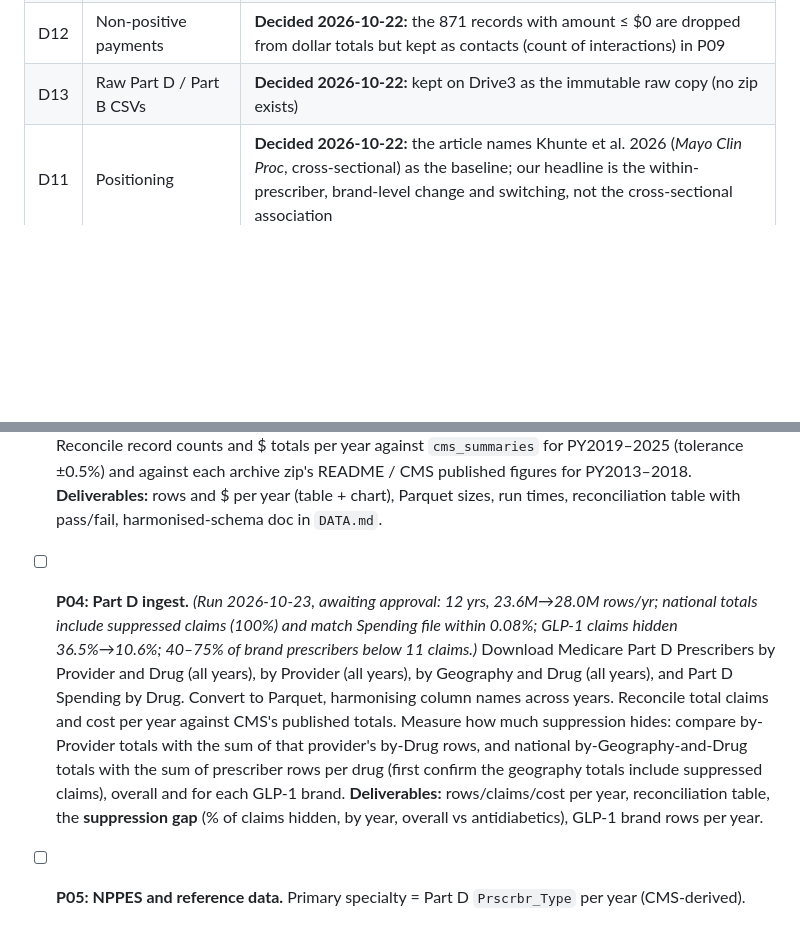
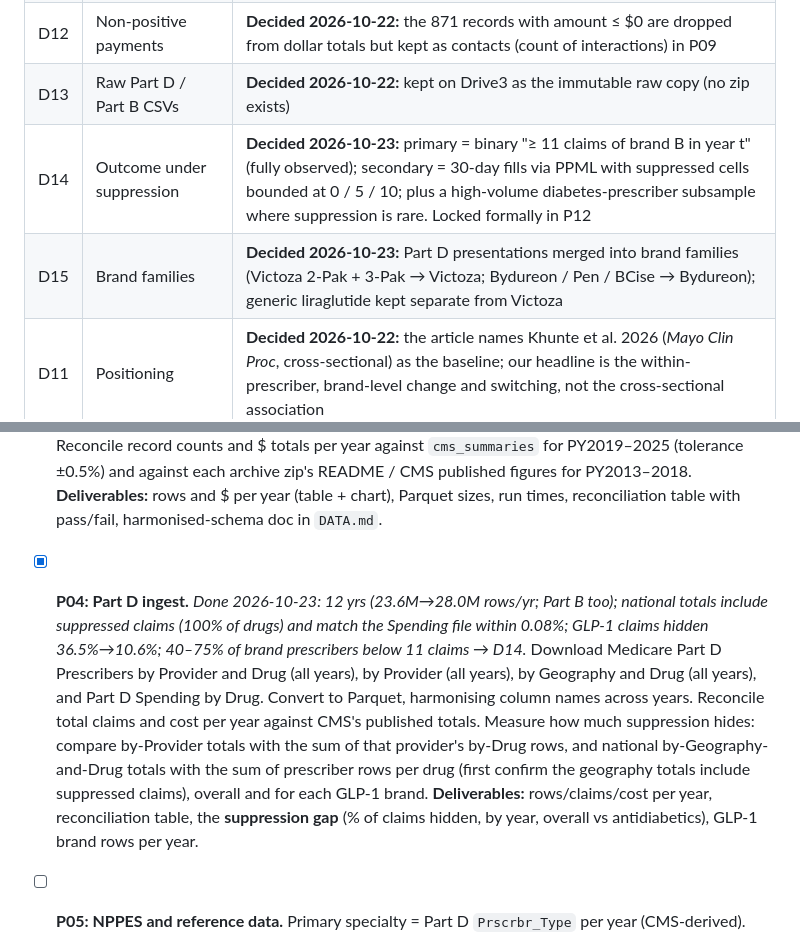
Before and after one commit to johnpospisil/pharma-payments-glp1, a Markdown page: CLAUDE.md, 2 parts joined by grey strips. GitHub-like rendering; blank space fills up the shorter version.

Commit message:
CLAUDE.md: tick P04, record D14/D15
Co-Authored-By: Claude Opus 5.5 <noreply@anthropic.com>

```diff
--- a/CLAUDE.md
+++ b/CLAUDE.md
@@ -56,6 +56,8 @@ Project brief: [02-pharma-payments-glp1.md](02-pharma-payments-glp1.md) (the sou
 | D9 | Outcome scale | **Leaning (P02, 2026-10-22):** Poisson/PPML proportional ATT primary (Wooldridge 2023), log(1+fills) as robustness (Chen & Roth 2024). Locked in P12 |
 | D12 | Non-positive payments | **Decided 2026-10-22:** the 871 records with amount ≤ $0 are dropped from dollar totals but kept as contacts (count of interactions) in P09 |
 | D13 | Raw Part D / Part B CSVs | **Decided 2026-10-22:** kept on Drive3 as the immutable raw copy (no zip exists) |
+| D14 | Outcome under suppression | **Decided 2026-10-23:** primary = binary "≥ 11 claims of brand B in year t" (fully observed); secondary = 30-day fills via PPML with suppressed cells bounded at 0 / 5 / 10; plus a high-volume diabetes-prescriber subsample where suppression is rare. Locked formally in P12 |
+| D15 | Brand families | **Decided 2026-10-23:** Part D presentations merged into brand families (Victoza 2-Pak + 3-Pak → Victoza; Bydureon / Pen / BCise → Bydureon); generic liraglutide kept separate from Victoza |
 | D11 | Positioning | **Decided 2026-10-22:** the article names Khunte et al. 2026 (*Mayo Clin Proc*, cross-sectional) as the baseline; our headline is the within-prescriber, brand-level change and switching, not the cross-sectional association |
 
 ## Prompt list
@@ -76,7 +78,7 @@ Project brief: [02-pharma-payments-glp1.md](02-pharma-payments-glp1.md) (the sou
 - [x] **P03: Open Payments ingest.** _Done 2026-10-22: 148.8M general records / $39.2B (PY2013–25) → 3.3 GB Parquet; PY2019–25 match CMS dashboard exactly, PY2013–18 within 0.74% of Reports to Congress; `N/A` product placeholders fixed; `make progress` meter added._ Download the per-year **zip bundles** listed in `data/reference/sources.csv` (8× smaller than the CSVs; they include General, Research, Ownership, Deleted records and a README), plus the Covered Recipient Profile Supplement and profile-ID mapping table, into `PPG_RAW_DIR`. Keep the zips as the immutable raw copy; extract one year at a time, convert, then delete the extracted CSVs. Stream each into Parquet with DuckDB (`PPG_DATA_DIR/open_payments/general/year=…/`), mapping each era's columns to one **harmonised schema**: record ID, program year, payment date, amount, nature of payment, form of payment, manufacturer (name + ID), recipient type, NPI, profile ID, specialty, state, ZIP, product indicators, all five drug/product name + category + NDC fields, dispute and delay flags, and the publication date. Keep the latest publication of each record (CMS republishes corrections). Apply the deleted-records files. Reconcile record counts and $ totals per year against `cms_summaries` for PY2019–2025 (tolerance ±0.5%) and against each archive zip's README / CMS published figures for PY2013–2018.
   **Deliverables:** rows and $ per year (table + chart), Parquet sizes, run times, reconciliation table with pass/fail, harmonised-schema doc in `DATA.md`.
 
-- [ ] **P04: Part D ingest.** _(Run 2026-10-23, awaiting approval: 12 yrs, 23.6M→28.0M rows/yr; national totals include suppressed claims (100%) and match Spending file within 0.08%; GLP-1 claims hidden 36.5%→10.6%; 40–75% of brand prescribers below 11 claims.)_ Download Medicare Part D Prescribers by Provider and Drug (all years), by Provider (all years), by Geography and Drug (all years), and Part D Spending by Drug. Convert to Parquet, harmonising column names across years. Reconcile total claims and cost per year against CMS's published totals. Measure how much suppression hides: compare by-Provider totals with the sum of that provider's by-Drug rows, and national by-Geography-and-Drug totals with the sum of prescriber rows per drug (first confirm the geography totals include suppressed claims), overall and for each GLP-1 brand.
+- [x] **P04: Part D ingest.** _Done 2026-10-23: 12 yrs (23.6M→28.0M rows/yr; Part B too); national totals include suppressed claims (100% of drugs) and match the Spending file within 0.08%; GLP-1 claims hidden 36.5%→10.6%; 40–75% of brand prescribers below 11 claims → D14._ Download Medicare Part D Prescribers by Provider and Drug (all years), by Provider (all years), by Geography and Drug (all years), and Part D Spending by Drug. Convert to Parquet, harmonising column names across years. Reconcile total claims and cost per year against CMS's published totals. Measure how much suppression hides: compare by-Provider totals with the sum of that provider's by-Drug rows, and national by-Geography-and-Drug totals with the sum of prescriber rows per drug (first confirm the geography totals include suppressed claims), overall and for each GLP-1 brand.
   **Deliverables:** rows/claims/cost per year, reconciliation table, the **suppression gap** (% of claims hidden, by year, overall vs antidiabetics), GLP-1 brand rows per year.
 
 - [ ] **P05: NPPES and reference data.** Primary specialty = Part D `Prscrbr_Type` per year (CMS-derived). NPPES full file only if the download is back (it was down 2026-10-22): keep NPI, entity type, primary taxonomy, practice state/ZIP, enumeration and deactivation dates, never names; the public **Doctors and Clinicians national downloadable file** (all available vintages): NPI → group practice PAC ID, number of group members, specialty, used for practice-level clustering and practice-clean controls (D-3, from Agha & Zeltzer 2022 / Hyman 2025), and as a specialty cross-check; the NUCC taxonomy → specialty-group crosswalk (`data/reference/specialty_groups.csv`: endocrinology, primary care MD/DO, NP, PA, cardiology, nephrology, other); state diabetes prevalence among Medicare beneficiaries (CMS Chronic Conditions or Geographic Variation file) and CDC PLACES county diabetes/obesity prevalence; Medicare Part D enrollment by state for denominators.
```
